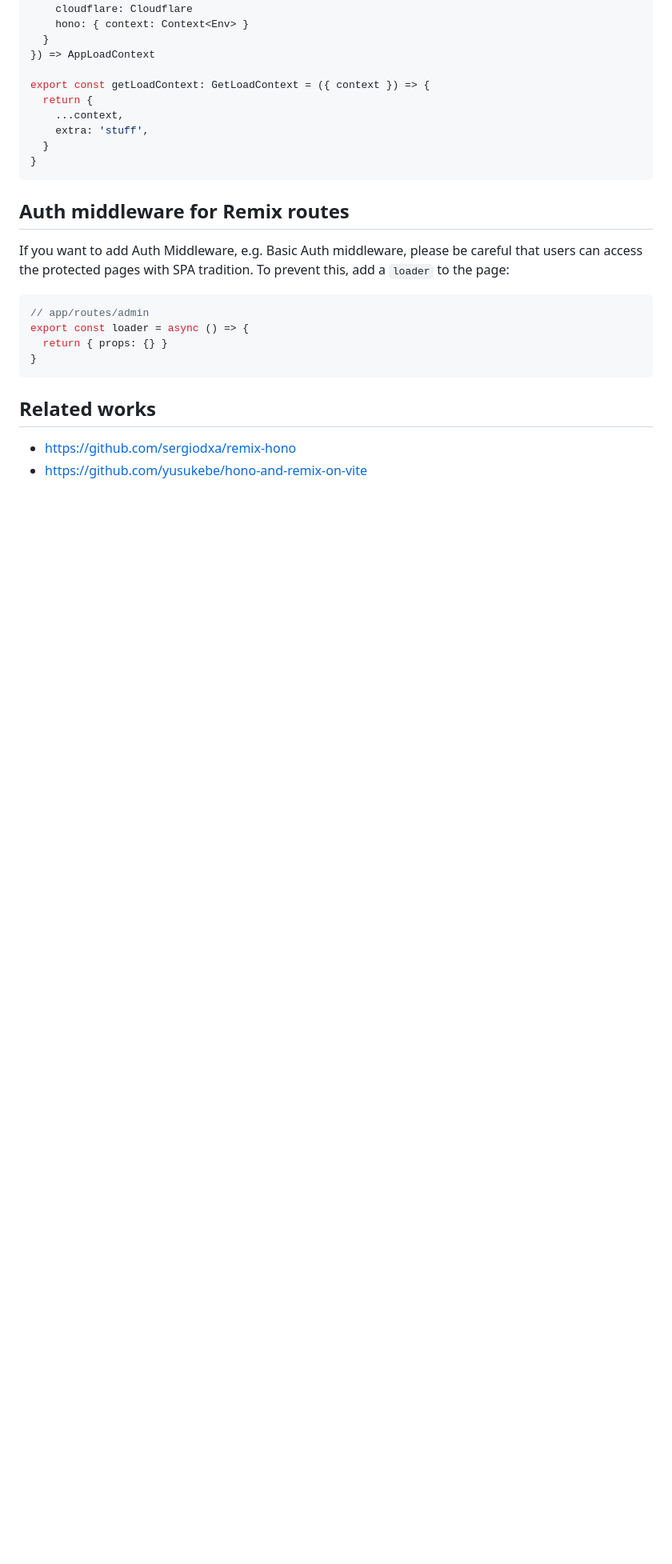
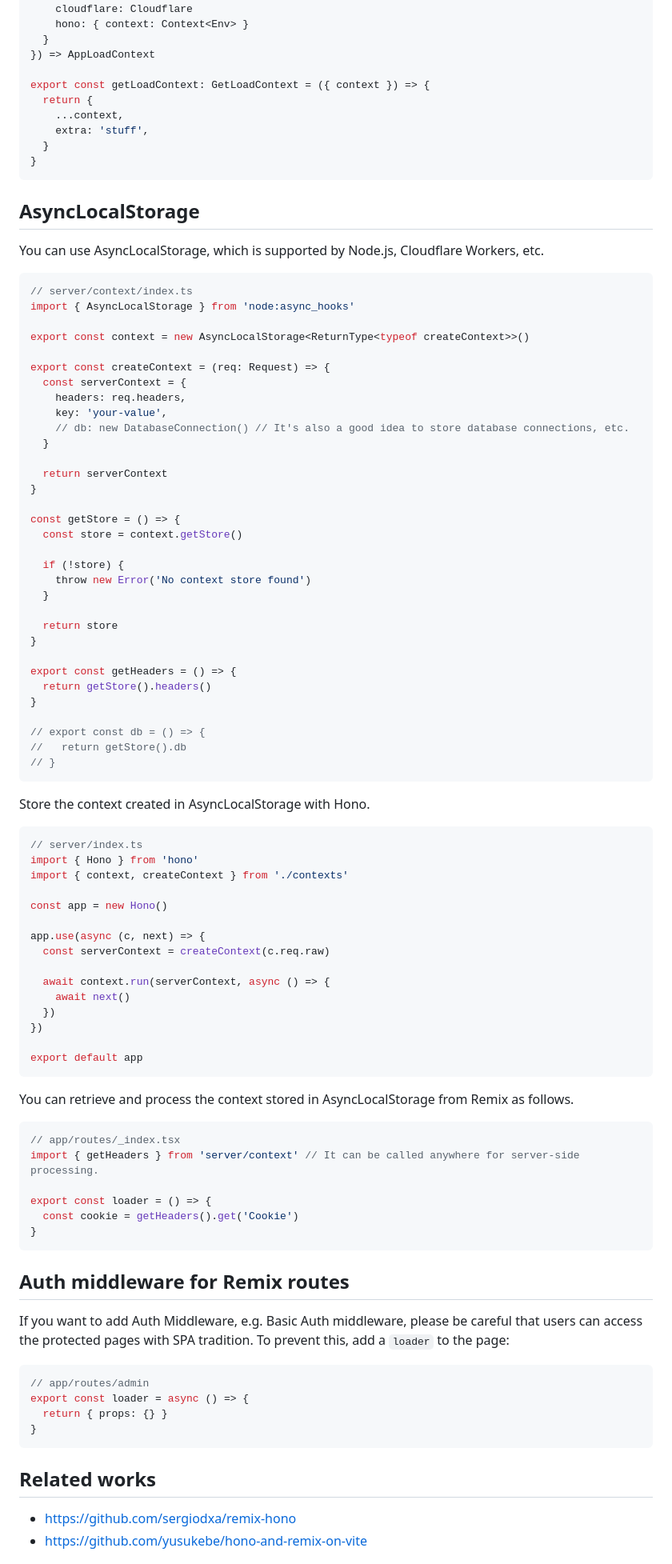
Before and after one commit to yusukebe/hono-remix-adapter, a Markdown page: README.md, the part around the change. Shown at 80% size. Drawn GitHub-style; blank space fills up the shorter version.

Commit message:
Add example of using AsyncLocalStorage to README

````diff
--- a/README.md
+++ b/README.md
@@ -335,6 +335,76 @@ export const getLoadContext: GetLoadContext = ({ context }) => {
 }
 ```
 
+## AsyncLocalStorage
+
+You can use AsyncLocalStorage, which is supported by Node.js, Cloudflare Workers, etc.
+
+```ts
+// server/context/index.ts
+import { AsyncLocalStorage } from 'node:async_hooks'
+
+export const context = new AsyncLocalStorage<ReturnType<typeof createContext>>()
+
+export const createContext = (req: Request) => {
+  const serverContext = {
+    headers: req.headers,
+    key: 'your-value',
+    // db: new DatabaseConnection() // It's also a good idea to store database connections, etc.
+  }
+
+  return serverContext
+}
+
+const getStore = () => {
+  const store = context.getStore()
+
+  if (!store) {
+    throw new Error('No context store found')
+  }
+
+  return store
+}
+
+export const getHeaders = () => {
+  return getStore().headers()
+}
+
+// export const db = () => {
+//   return getStore().db
+// }
+```
+
+Store the context created in AsyncLocalStorage with Hono.
+
+```ts
+// server/index.ts
+import { Hono } from 'hono'
+import { context, createContext } from './contexts'
+
+const app = new Hono()
+
+app.use(async (c, next) => {
+  const serverContext = createContext(c.req.raw)
+
+  await context.run(serverContext, async () => {
+    await next()
+  })
+})
+
+export default app
+```
+
+You can retrieve and process the context stored in AsyncLocalStorage from Remix as follows.
+
+```ts
+// app/routes/_index.tsx
+import { getHeaders } from 'server/context' // It can be called anywhere for server-side processing.
+
+export const loader = () => {
+  const cookie = getHeaders().get('Cookie')
+}
+```
+
 ## Auth middleware for Remix routes
 
 If you want to add Auth Middleware, e.g. Basic Auth middleware, please be careful that users can access the protected pages with SPA tradition. To prevent this, add a `loader` to the page:
````
